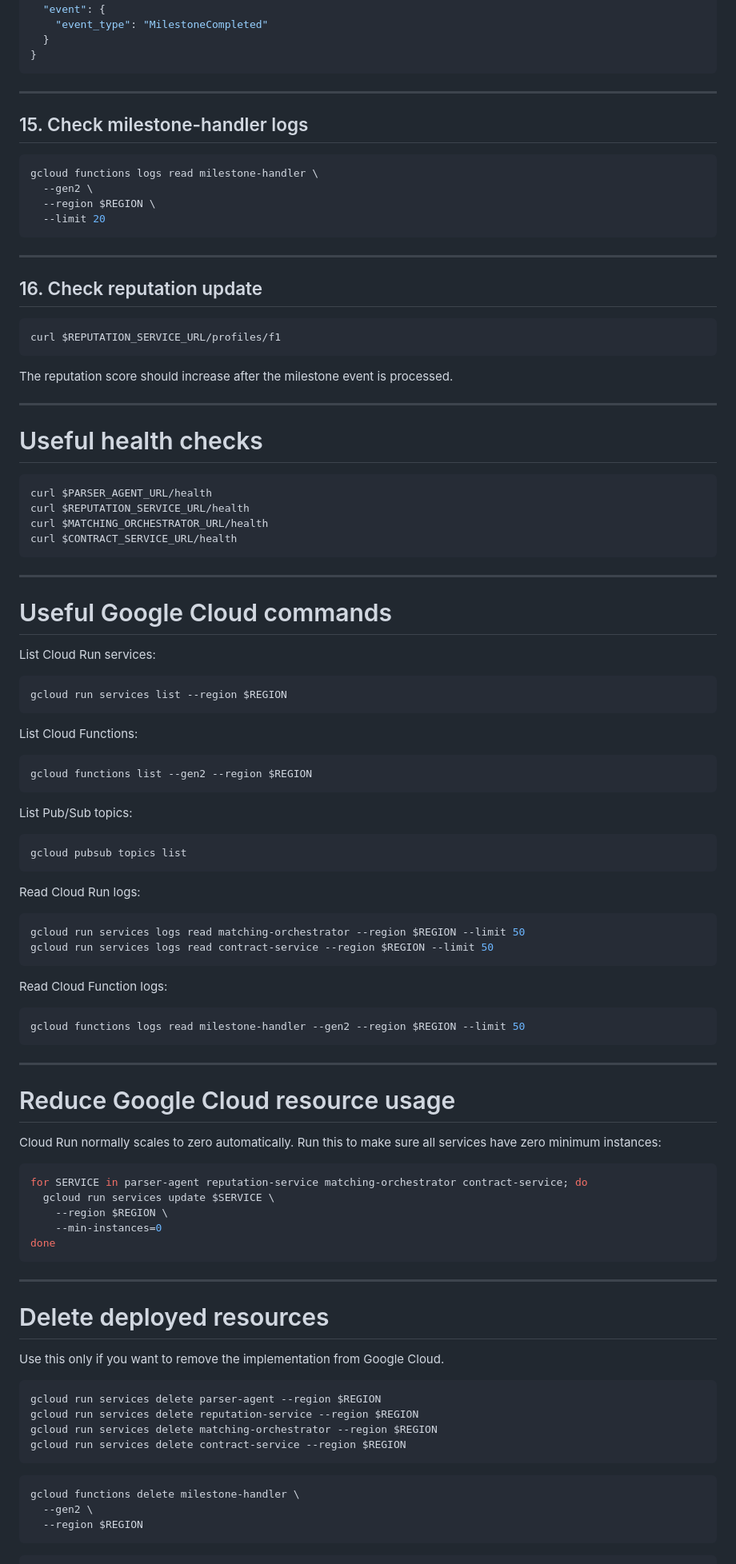
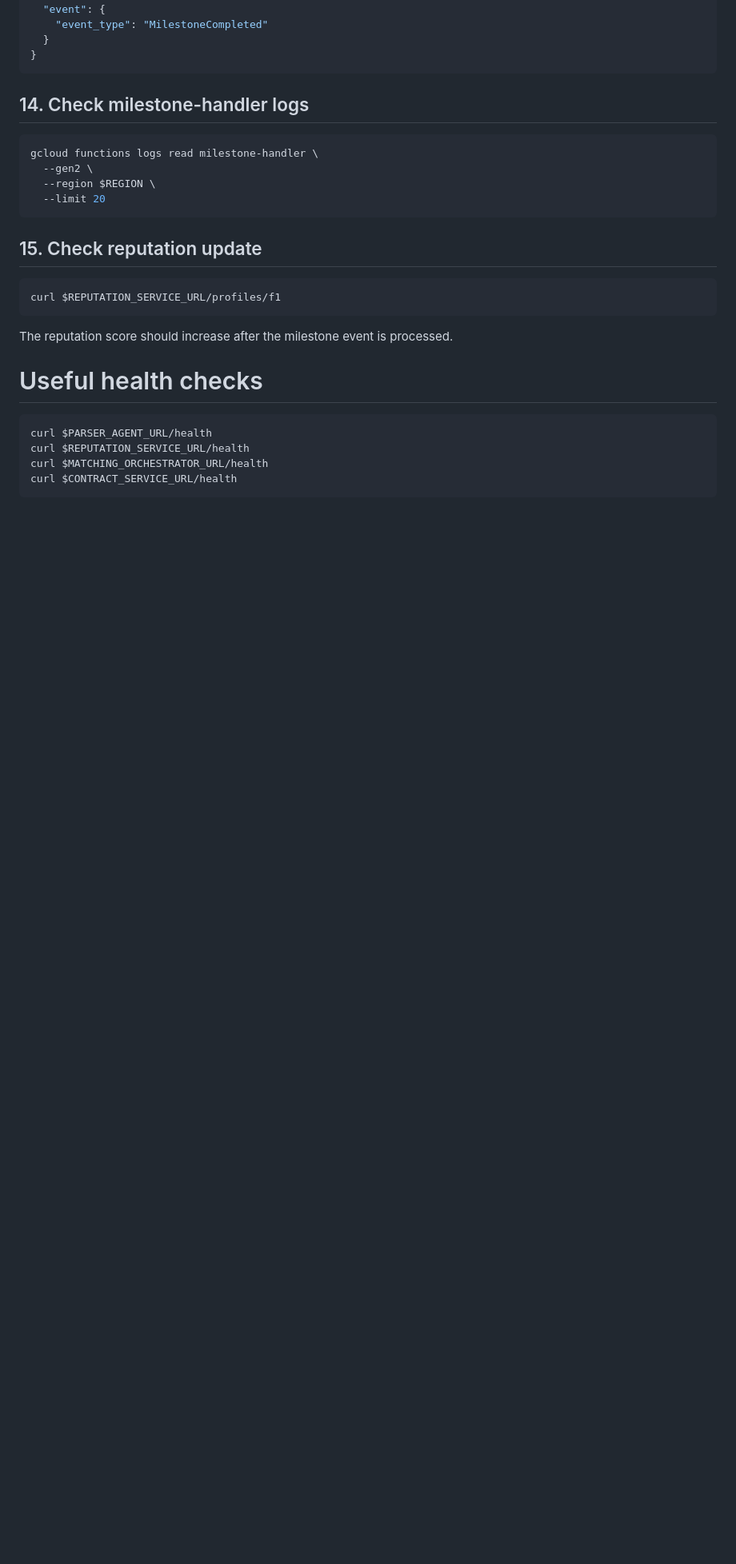
Before and after one commit to PedroVilla97/Advanced-Data-Architectures, a Markdown page: talentflow-backend-gcp/README.md, the part around one of its changes. Shown at 80% size. Drawn GitHub-style; blank space fills up the shorter version.

````diff
--- a/talentflow-backend-gcp/README.md
+++ b/talentflow-backend-gcp/README.md
@@ -282,9 +248,7 @@ Expected result:
 }
 ```
 
----
-
-## 15. Check milestone-handler logs
+## 14. Check milestone-handler logs
 
 ```bash
 gcloud functions logs read milestone-handler \
@@ -293,17 +257,13 @@ gcloud functions logs read milestone-handler \
   --limit 20
 ```
 
----
-
-## 16. Check reputation update
+## 15. Check reputation update
 
 ```bash
 curl $REPUTATION_SERVICE_URL/profiles/f1
 ```
 
 The reputation score should increase after the milestone event is processed.
-
----
 
 # Useful health checks
 
@@ -313,72 +273,3 @@ curl $REPUTATION_SERVICE_URL/health
 curl $MATCHING_ORCHESTRATOR_URL/health
 curl $CONTRACT_SERVICE_URL/health
 ```
-
----
-
-# Useful Google Cloud commands
-
-List Cloud Run services:
-
-```bash
-gcloud run services list --region $REGION
-```
-
-List Cloud Functions:
-
-```bash
-gcloud functions list --gen2 --region $REGION
-```
-
-List Pub/Sub topics:
-
-```bash
-gcloud pubsub topics list
-```
-
-Read Cloud Run logs:
-
-```bash
-gcloud run services logs read matching-orchestrator --region $REGION --limit 50
-gcloud run services logs read contract-service --region $REGION --limit 50
-```
-
-Read Cloud Function logs:
-
-```bash
-gcloud functions logs read milestone-handler --gen2 --region $REGION --limit 50
-```
-
----
-
-# Reduce Google Cloud resource usage
-
-Cloud Run normally scales to zero automatically. Run this to make sure all services have zero minimum instances:
-
-```bash
-for SERVICE in parser-agent reputation-service matching-orchestrator contract-service; do
-  gcloud run services update $SERVICE \
-    --region $REGION \
-    --min-instances=0
-done
-```
-
----
-
-# Delete deployed resources
-
-Use this only if you want to remove the implementation from Google Cloud.
-
-```bash
-gcloud run services delete parser-agent --region $REGION
-gcloud run services delete reputation-service --region $REGION
-gcloud run services delete matching-orchestrator --region $REGION
-gcloud run services delete contract-service --region $REGION
-```
-
-```bash
-gcloud functions delete milestone-handler \
-  --gen2 \
-  --region $REGION
-```
-
````
Also changed, not shown: other parts of talentflow-backend-gcp/README.md (+15 -69 lines).
